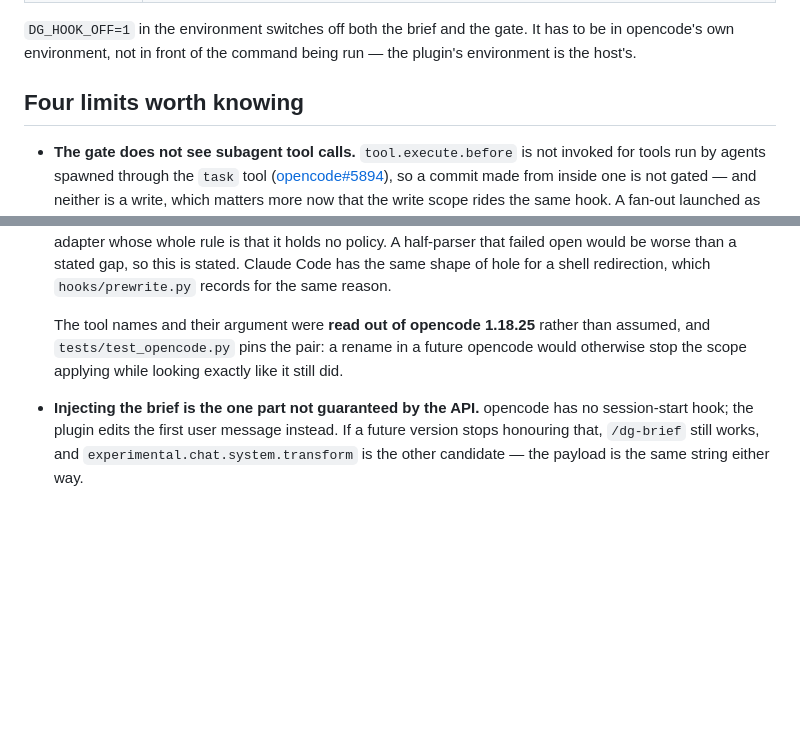
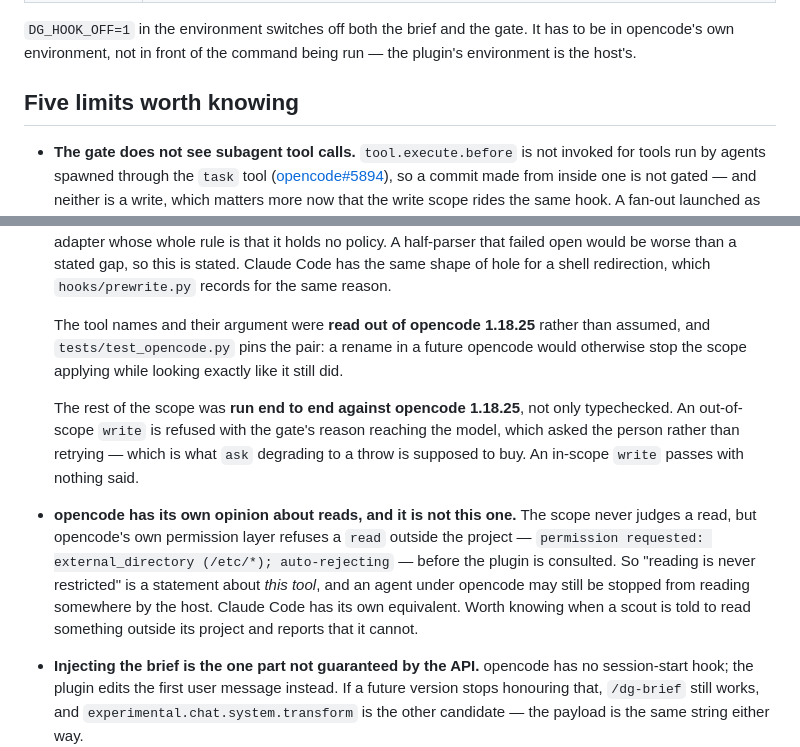
Before and after one commit to quimFIB/dear-guide, a Markdown page: opencode/README.md, 2 parts joined by grey strips. Rendered like a GitHub page; blank space fills up the shorter version.

Commit message:
Run the write scope against a live opencode session
Everything before this was static: types, tool ids read out of the
binary, the CLI the adapter shells out to. The link never exercised was
the one that matters -- a real agent, a real tool call, the verdict
travelling back.

Run against opencode 1.18.25 with the plugin loaded project-scoped, so
nothing in the user's global config was touched. Both halves hold.

An out-of-scope `write` is refused, and the gate's reason arrives intact
at the model, which then did the thing the design is for rather than
retrying:

    ✗ Write /home/feynman/dg-scope-probe.txt failed
    Error: $DG_WRITE=launch: brisk-beacon may write under /tmp, <project>,
    and this is outside all of them (/home/feynman/dg-scope-probe.txt).
    ...
    > I need your call: may I write to /home/feynman/dg-scope-probe.txt,
    > or should I write the file within the permitted scope?

That is `ask` degrading to a throw, working: opencode's permission.ask
carries no reason field, so a refusal the model can READ is the only
kind it does not simply retry. The file was never created.

An in-scope `write` passes with nothing said.

The run also turned up a host behaviour worth writing down, because it
qualifies a claim made in three places. **opencode refuses a read
outside the project on its own account** -- `permission requested:
external_directory (/etc/*); auto-rejecting` -- before the plugin is
consulted. "Reads are never judged" is true of this tool and not of the
host, so a scout told to read something outside its project may be
stopped by opencode rather than by anything here. Noted in
opencode/README.md and beside the claim in agentic/README.md; that
README's limits are five.

1716 tests pass.

Co-Authored-By: Claude Opus 5 <noreply@anthropic.com>
Claude-Session: https://claude.ai/code/session_01UPM1CQvbeDiskEVDy897VH

```diff
--- a/opencode/README.md
+++ b/opencode/README.md
@@ -77,7 +77,7 @@ directory. The two mechanisms do not depend on them.
 has to be in opencode's own environment, not in front of the command being run —
 the plugin's environment is the host's.
 
-## Four limits worth knowing
+## Five limits worth knowing
 
 - **The gate does not see subagent tool calls.** `tool.execute.before` is not
   invoked for tools run by agents spawned through the `task` tool
@@ -101,6 +101,21 @@ the plugin's environment is the host's.
   a future opencode would otherwise stop the scope applying while looking
   exactly like it still did.
 
+  The rest of the scope was **run end to end against opencode 1.18.25**, not
+  only typechecked. An out-of-scope `write` is refused with the gate's reason
+  reaching the model, which asked the person rather than retrying — which is
+  what `ask` degrading to a throw is supposed to buy. An in-scope `write`
+  passes with nothing said.
+
+- **opencode has its own opinion about reads, and it is not this one.** The
+  scope never judges a read, but opencode's own permission layer refuses a
+  `read` outside the project — `permission requested: external_directory
+  (/etc/*); auto-rejecting` — before the plugin is consulted. So "reading is
+  never restricted" is a statement about *this tool*, and an agent under
+  opencode may still be stopped from reading somewhere by the host. Claude Code
+  has its own equivalent. Worth knowing when a scout is told to read something
+  outside its project and reports that it cannot.
+
 - **Injecting the brief is the one part not guaranteed by the API.** opencode has
   no session-start hook; the plugin edits the first user message instead. If a
   future version stops honouring that, `/dg-brief` still works, and
```
Also changed, not shown: agentic/README.md (+5 -0 lines).
